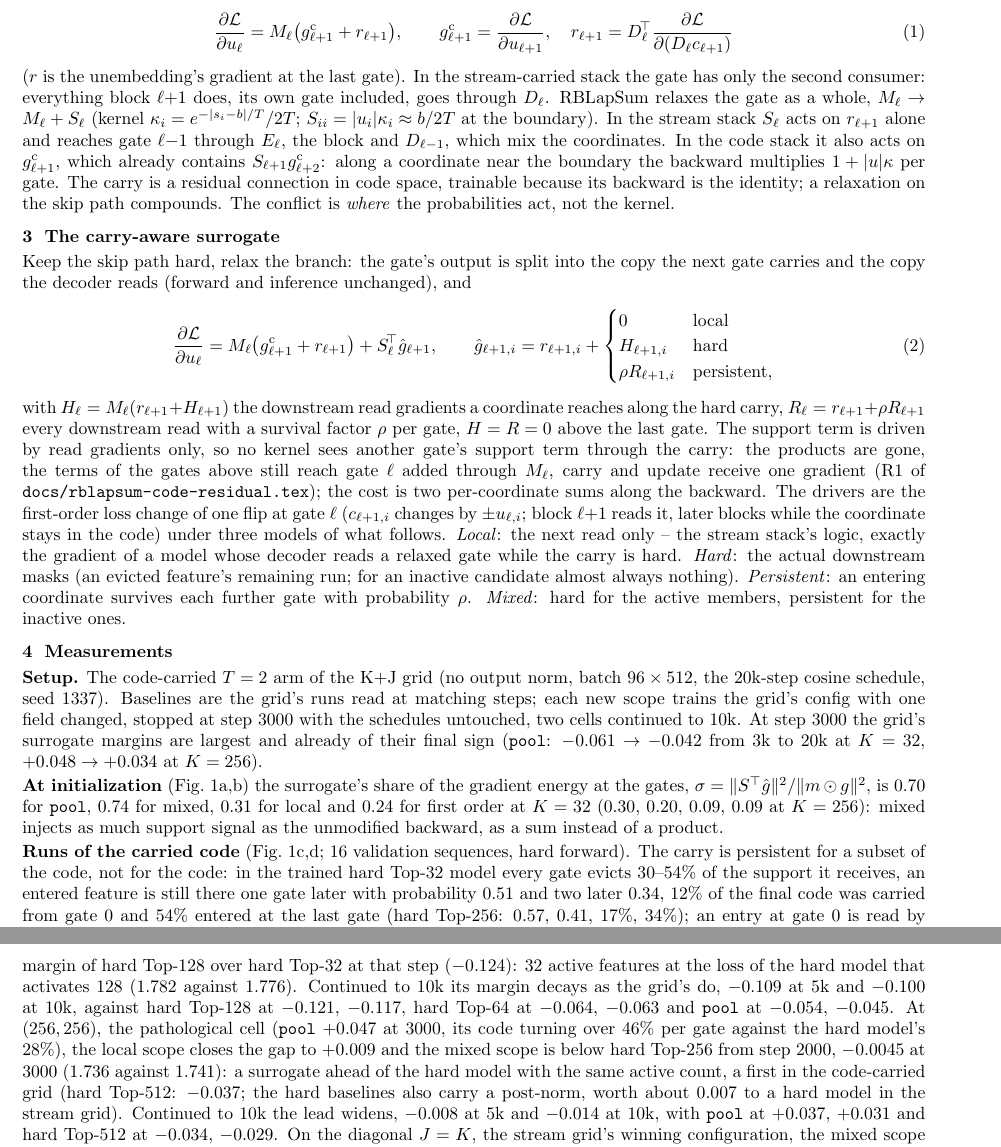
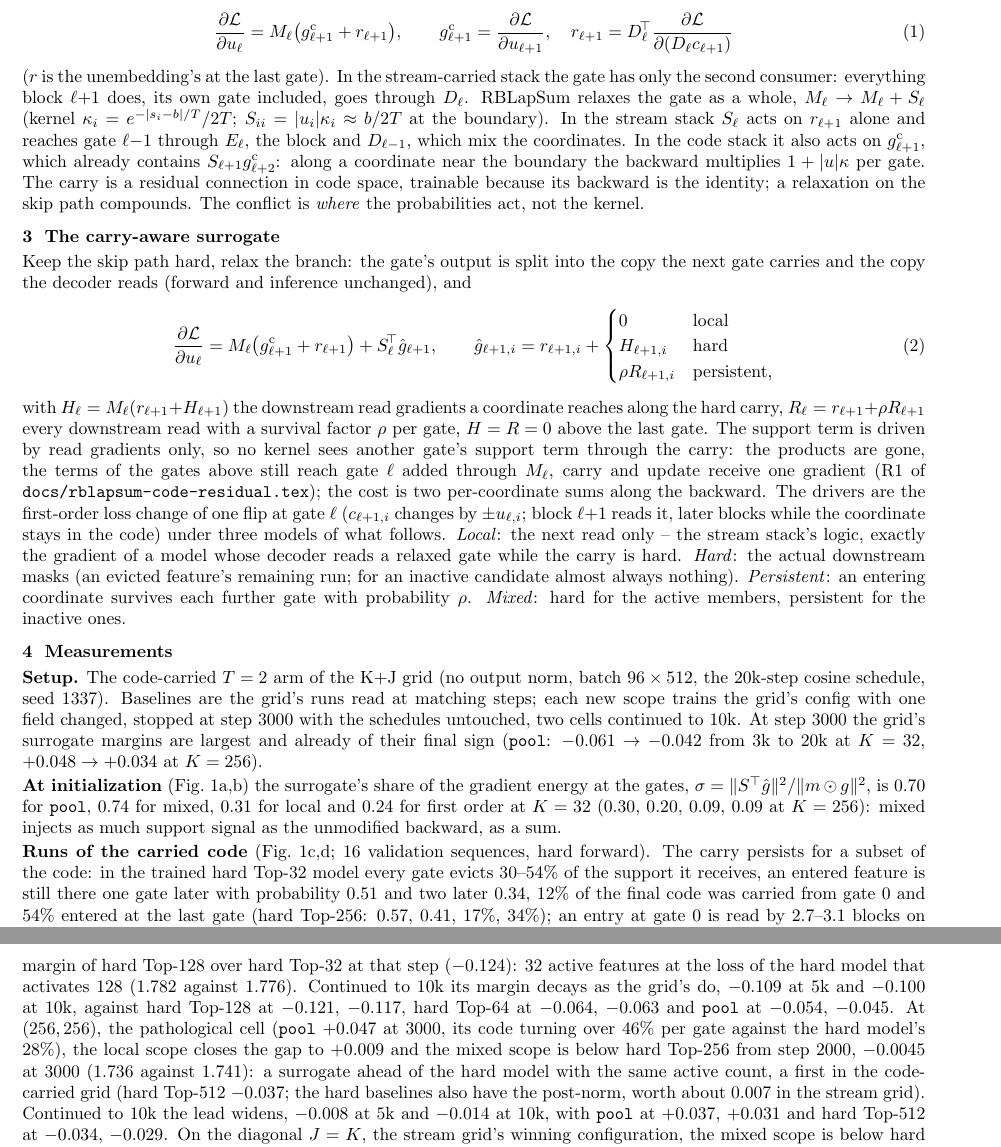
Before and after one commit to labofdoubt/weight-sparsity, a LaTeX document (docs/carry-surrogate.tex): two parts of pages 1 and 2 of 3, joined at a grey line, cut so that both start at the same text. Compiled offline with pdfLaTeX.

Commit message:
carry note: trims
Co-Authored-By: Claude Fable 5.1 <noreply@anthropic.com>

```diff
--- a/docs/carry-surrogate.tex
+++ b/docs/carry-surrogate.tex
@@ -49,8 +49,7 @@ Gate \(\ell\) reads \(u_\ell=c_\ell+v_\ell\) (carried code plus the block's enco
   r_{\ell+1}=D_\ell^{\!\top}\frac{\partial\mathcal L}{\partial(D_\ell c_{\ell+1})}
   \label{eq:hard}
 \end{equation}
-(\(r\) is the unembedding's gradient at the last gate).  In the stream-carried stack the gate has only the second
-consumer: everything block \(\ell{+}1\) does, its own gate included, goes through \(D_\ell\).  RBLapSum relaxes the gate
+(\(r\) is the unembedding's at the last gate).  In the stream-carried stack the gate has only the second consumer: everything block \(\ell{+}1\) does, its own gate included, goes through \(D_\ell\).  RBLapSum relaxes the gate
 as a whole, \(M_\ell\to M_\ell+S_\ell\) (kernel \(\kappa_i=e^{-|s_i-b|/T}/2T\); \(S_{ii}=|u_i|\kappa_i\approx b/2T\) at
 the boundary).  In the stream stack \(S_\ell\) acts on \(r_{\ell+1}\) alone and
 reaches gate \(\ell{-}1\) through \(E_\ell\), the block and \(D_{\ell-1}\), which mix the coordinates.  In the code stack
@@ -104,10 +103,10 @@ with the schedules untouched, two cells continued to 10k.  At step 3000 the grid
 \textbf{At initialization} (Fig.~\ref{fig:mech}a,b) the surrogate's share of the gradient energy at the gates,
 \(\sigma=\lVert S^\top\hat g\rVert^2/\lVert m\odot g\rVert^2\), is \(0.70\) for \code{pool}, \(0.74\) for mixed,
 \(0.31\) for local and \(0.24\) for first order at \(K=32\) (\(0.30\), \(0.20\), \(0.09\), \(0.09\) at \(K=256\)): mixed
-injects as much support signal as the unmodified backward, as a sum instead of a product.
+injects as much support signal as the unmodified backward, as a sum.
 
-\textbf{Runs of the carried code} (Fig.~\ref{fig:mech}c,d; 16 validation sequences, hard forward).  The carry is
-persistent for a subset of the code, not for the code: in the trained hard Top-32 model every gate evicts
+\textbf{Runs of the carried code} (Fig.~\ref{fig:mech}c,d; 16 validation sequences, hard forward).  The carry
+persists for a subset of the code: in the trained hard Top-32 model every gate evicts
 \(30\)--\(54\%\) of the support it receives, an entered feature is still there one gate later with probability
 \(0.51\) and two later \(0.34\), \(12\%\) of the final code was carried from gate 0 and \(54\%\) entered at the last
 gate (hard Top-256: \(0.57\), \(0.41\), \(17\%\), \(34\%\)); an entry at gate 0 is read by \(2.7\)--\(3.1\) blocks on
@@ -127,8 +126,8 @@ the grid's do, \(-0.109\) at 5k and \(-0.100\) at 10k, against hard Top-128 at \
 \(-0.064\), \(-0.063\) and \code{pool} at \(-0.054\), \(-0.045\).  At \((256,256)\), the pathological cell (\code{pool} \(+0.047\) at 3000, its code turning
 over \(46\%\) per gate against the hard model's \(28\%\)), the local scope closes the gap to \(+0.009\) and the mixed
 scope is below hard Top-256 from step 2000, \(-0.0045\) at 3000 (\(1.736\) against \(1.741\)): a surrogate ahead of
-the hard model with the same active count, a first in the code-carried grid (hard Top-512: \(-0.037\); the hard
-baselines also carry a post-norm, worth about \(0.007\) to a hard model in the stream grid).  Continued to 10k the lead widens, \(-0.008\) at 5k and \(-0.014\) at 10k, with \code{pool} at \(+0.037\),
+the hard model with the same active count, a first in the code-carried grid (hard Top-512 \(-0.037\); the hard
+baselines also have the post-norm, worth about \(0.007\) in the stream grid).  Continued to 10k the lead widens, \(-0.008\) at 5k and \(-0.014\) at 10k, with \code{pool} at \(+0.037\),
 \(+0.031\) and hard Top-512 at \(-0.034\), \(-0.029\).  On the diagonal \(J=K\), the stream grid's winning configuration, the mixed scope is below hard Top-\(K\)
 from step 500 on and ends at \(-0.047\) at \((64,64)\) (\code{pool} \(-0.005\), first order \(-0.003\); hard Top-128
 \(-0.059\)) and \(-0.006\) at \((128,128)\) (\code{pool} \(+0.025\), first order \(+0.026\); hard Top-256 \(-0.035\)).
```
